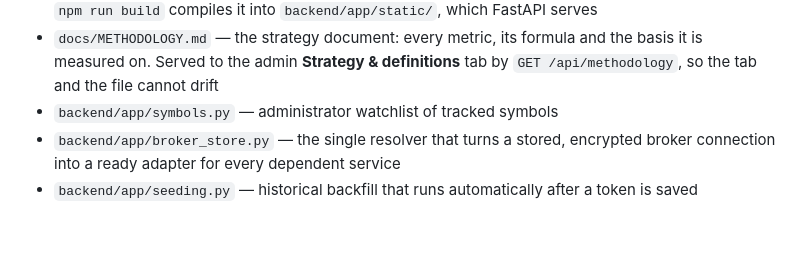
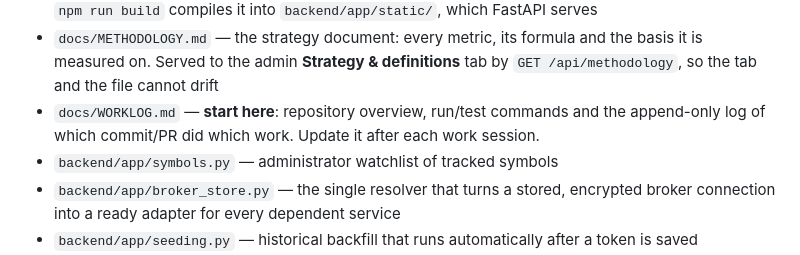
Before and after one commit to nitesh1414/kudos_zoneapp, a Markdown page: README.md, the part around the change. Drawn GitHub-style; blank space fills up the shorter version.

Commit message:
docs: add WORKLOG.md — repo overview + append-only commit/PR work log
Co-authored-by: arena-agent <297053741+arena-agent@users.noreply.github.com>

```diff
--- a/README.md
+++ b/README.md
@@ -20,6 +20,9 @@ rates. It does **not** place orders or produce trading advice.
 - `docs/METHODOLOGY.md` — the strategy document: every metric, its formula and
   the basis it is measured on. Served to the admin **Strategy & definitions**
   tab by `GET /api/methodology`, so the tab and the file cannot drift
+- `docs/WORKLOG.md` — **start here**: repository overview, run/test commands and
+  the append-only log of which commit/PR did which work. Update it after each
+  work session.
 - `backend/app/symbols.py` — administrator watchlist of tracked symbols
 - `backend/app/broker_store.py` — the single resolver that turns a stored,
   encrypted broker connection into a ready adapter for every dependent service
```
Also changed, not shown: docs/WORKLOG.md (added, +128 -0 lines).
